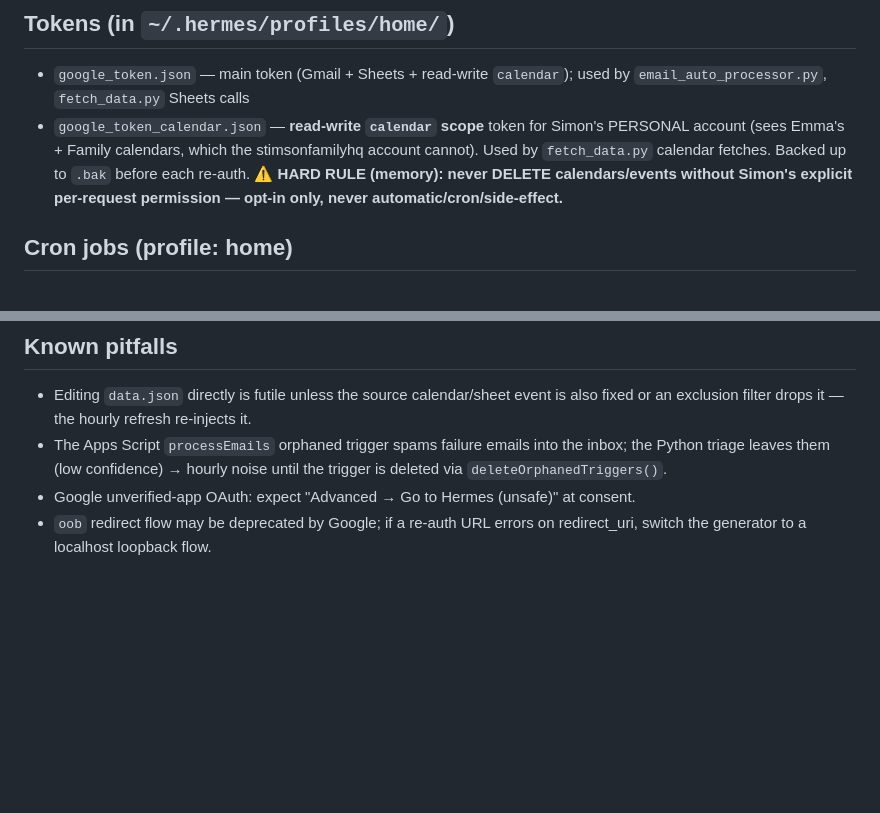
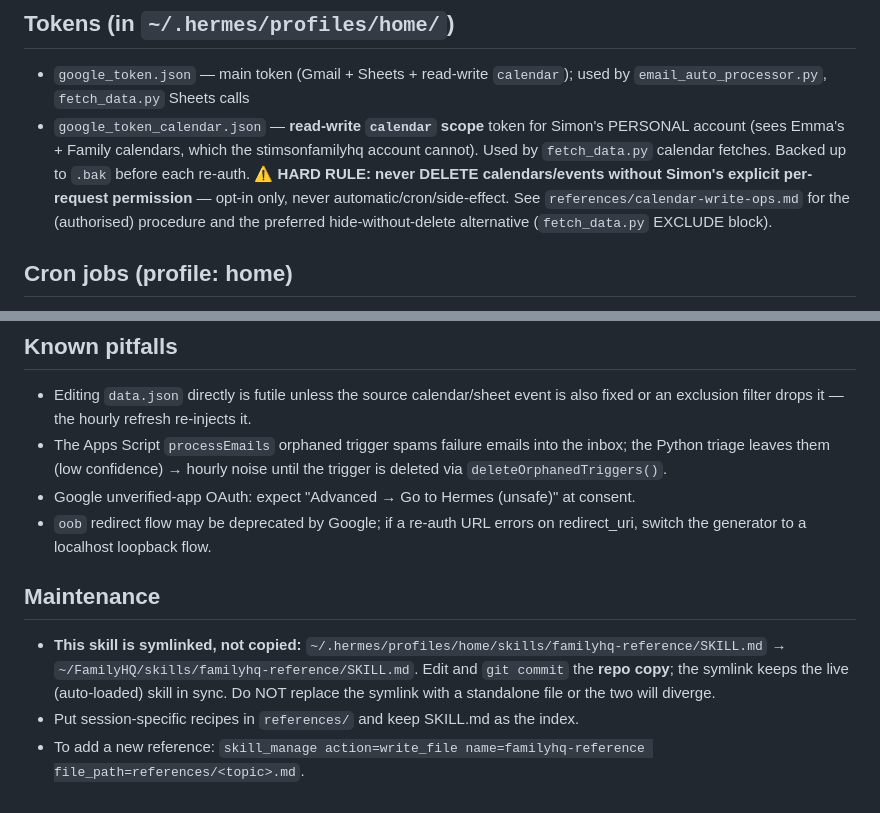
Before and after one commit to simonstimson-droid/family-hq, a Markdown page: skills/familyhq-reference/SKILL.md, 2 parts joined by grey strips. Rendered like a GitHub page; blank space fills up the shorter version.

Commit message:
docs(familyhq-reference): add calendar write-ops procedure + maintenance notes; symlink guidance

```diff
--- a/skills/familyhq-reference/SKILL.md
+++ b/skills/familyhq-reference/SKILL.md
@@ -47,8 +47,10 @@ or the email/reminder cron jobs.
   Simon's PERSONAL account (sees Emma's + Family calendars, which the
   stimsonfamilyhq account cannot). Used by `fetch_data.py` calendar fetches.
   Backed up to `.bak` before each re-auth.
-  ⚠️ **HARD RULE (memory): never DELETE calendars/events without Simon's
-  explicit per-request permission — opt-in only, never automatic/cron/side-effect.**
+  ⚠️ **HARD RULE: never DELETE calendars/events without Simon's explicit
+  per-request permission** — opt-in only, never automatic/cron/side-effect.
+  See `references/calendar-write-ops.md` for the (authorised) procedure and the
+  preferred hide-without-delete alternative (`fetch_data.py` EXCLUDE block).
 
 ## Cron jobs (profile: home)
 - `e5ad20774e86` **Family HQ Email Auto-Processor** — `no_agent`, every 2h,
@@ -74,3 +76,12 @@ or the email/reminder cron jobs.
 - Google unverified-app OAuth: expect "Advanced → Go to Hermes (unsafe)" at consent.
 - `oob` redirect flow may be deprecated by Google; if a re-auth URL errors on
   redirect_uri, switch the generator to a localhost loopback flow.
+
+## Maintenance
+- **This skill is symlinked, not copied:** `~/.hermes/profiles/home/skills/familyhq-reference/SKILL.md`
+  → `~/FamilyHQ/skills/familyhq-reference/SKILL.md`. Edit and `git commit` the
+  **repo copy**; the symlink keeps the live (auto-loaded) skill in sync. Do NOT
+  replace the symlink with a standalone file or the two will diverge.
+- Put session-specific recipes in `references/` and keep SKILL.md as the index.
+- To add a new reference: `skill_manage action=write_file name=familyhq-reference
+  file_path=references/<topic>.md`.
```
Also changed, not shown: 1 other file.
